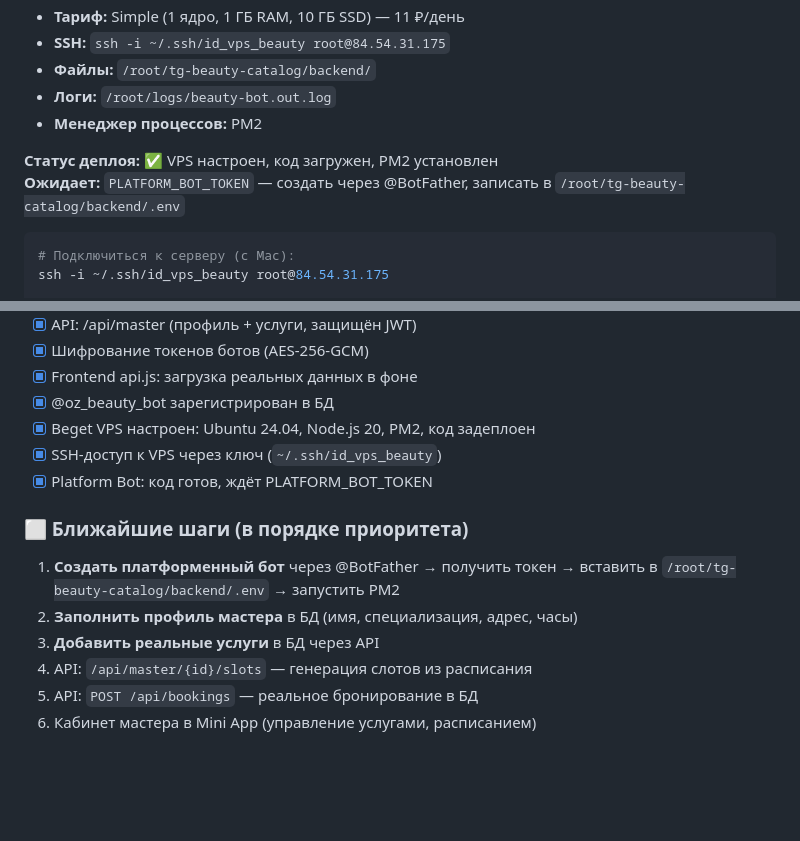
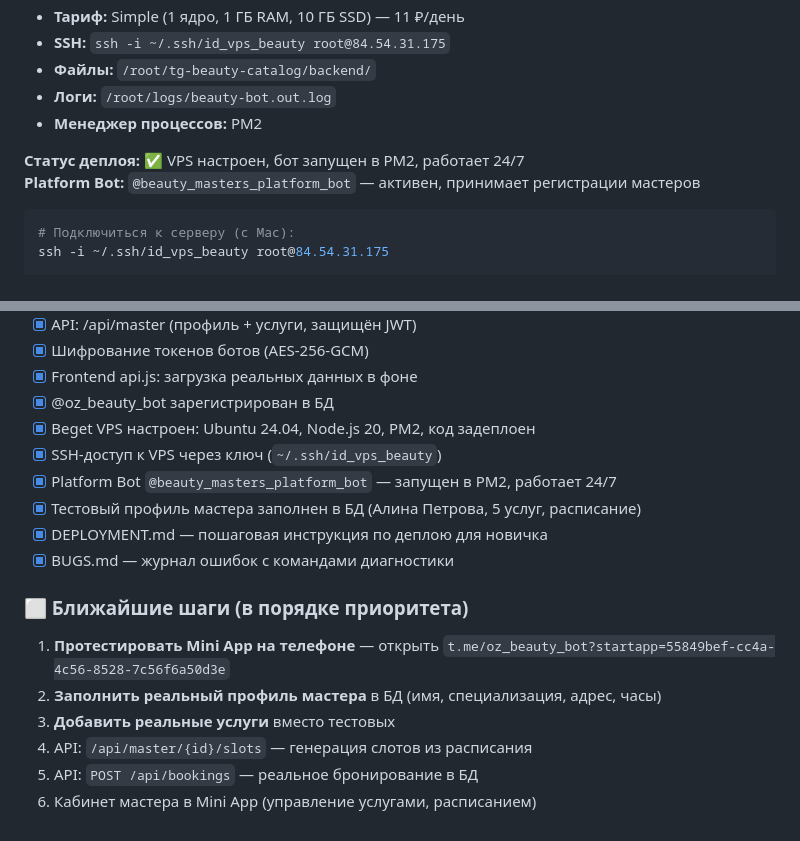
Before and after one commit to anluts/tg-beauty-catalog, a Markdown page: TESTING.md, 2 parts joined by grey strips. GitHub-like rendering; blank space fills up the shorter version.

Commit message:
docs: обновить TESTING.md — Platform Bot запущен, тестовые данные загружены

````diff
--- a/TESTING.md
+++ b/TESTING.md
@@ -113,8 +113,8 @@ HTTPS_PROXY=http://191.102.148.189:9842 npx vercel --prod
 - **Логи:** `/root/logs/beauty-bot.out.log`
 - **Менеджер процессов:** PM2
 
-**Статус деплоя:** ✅ VPS настроен, код загружен, PM2 установлен
-**Ожидает:** `PLATFORM_BOT_TOKEN` — создать через @BotFather, записать в `/root/tg-beauty-catalog/backend/.env`
+**Статус деплоя:** ✅ VPS настроен, бот запущен в PM2, работает 24/7
+**Platform Bot:** `@beauty_masters_platform_bot` — активен, принимает регистрации мастеров
 
 ```bash
 # Подключиться к серверу (с Mac):
@@ -254,13 +254,16 @@ plan:      pro
 - [x] @oz_beauty_bot зарегистрирован в БД
 - [x] Beget VPS настроен: Ubuntu 24.04, Node.js 20, PM2, код задеплоен
 - [x] SSH-доступ к VPS через ключ (`~/.ssh/id_vps_beauty`)
-- [x] Platform Bot: код готов, ждёт PLATFORM_BOT_TOKEN
+- [x] Platform Bot `@beauty_masters_platform_bot` — запущен в PM2, работает 24/7
+- [x] Тестовый профиль мастера заполнен в БД (Алина Петрова, 5 услуг, расписание)
+- [x] DEPLOYMENT.md — пошаговая инструкция по деплою для новичка
+- [x] BUGS.md — журнал ошибок с командами диагностики
 
 ### ⬜ Ближайшие шаги (в порядке приоритета)
 
-1. **Создать платформенный бот** через @BotFather → получить токен → вставить в `/root/tg-beauty-catalog/backend/.env` → запустить PM2
-2. **Заполнить профиль мастера** в БД (имя, специализация, адрес, часы)
-3. **Добавить реальные услуги** в БД через API
+1. **Протестировать Mini App на телефоне** — открыть `t.me/oz_beauty_bot?startapp=55849bef-cc4a-4c56-8528-7c56f6a50d3e`
+2. **Заполнить реальный профиль мастера** в БД (имя, специализация, адрес, часы)
+3. **Добавить реальные услуги** вместо тестовых
 4. API: `/api/master/{id}/slots` — генерация слотов из расписания
 5. API: `POST /api/bookings` — реальное бронирование в БД
 6. Кабинет мастера в Mini App (управление услугами, расписанием)
````
